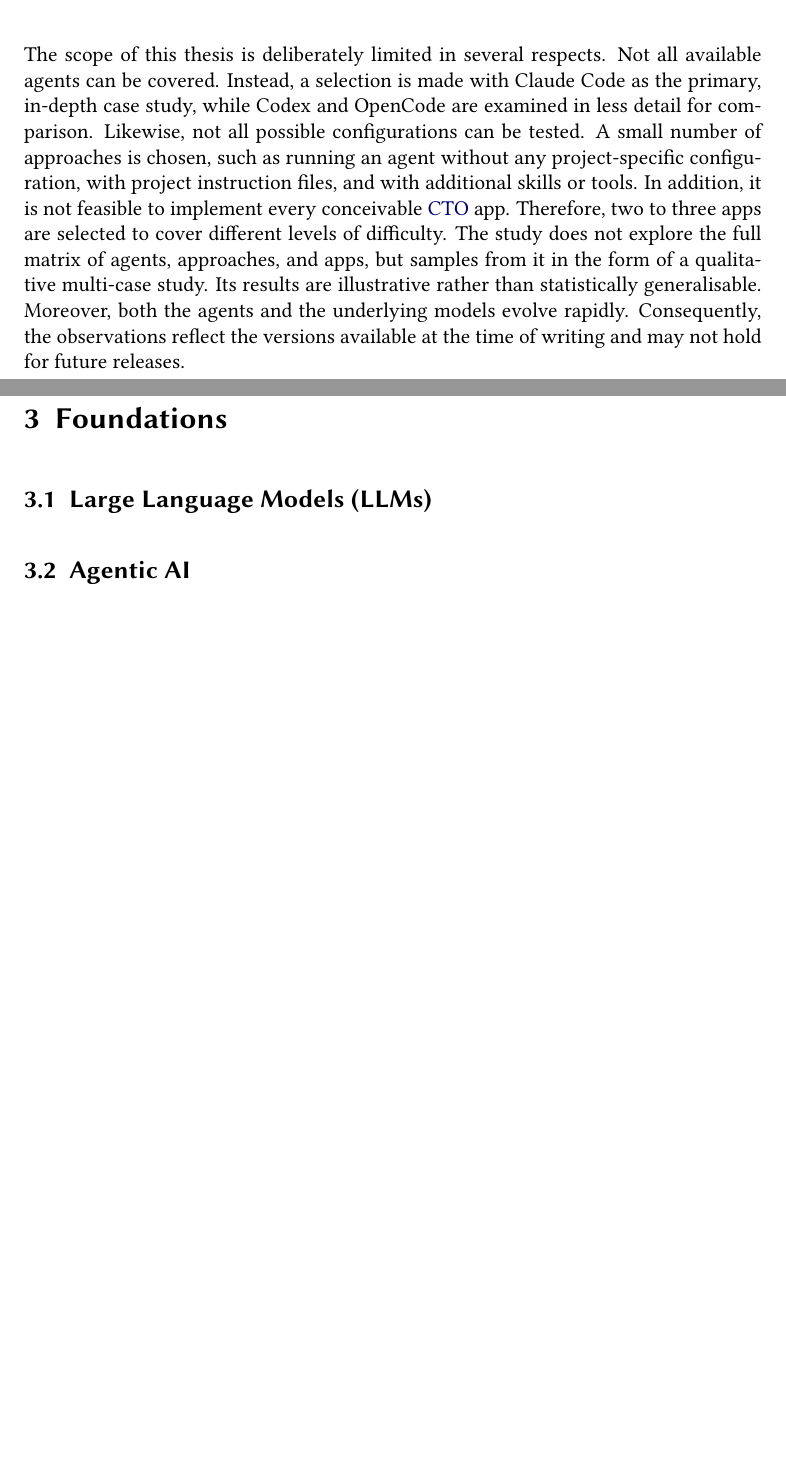
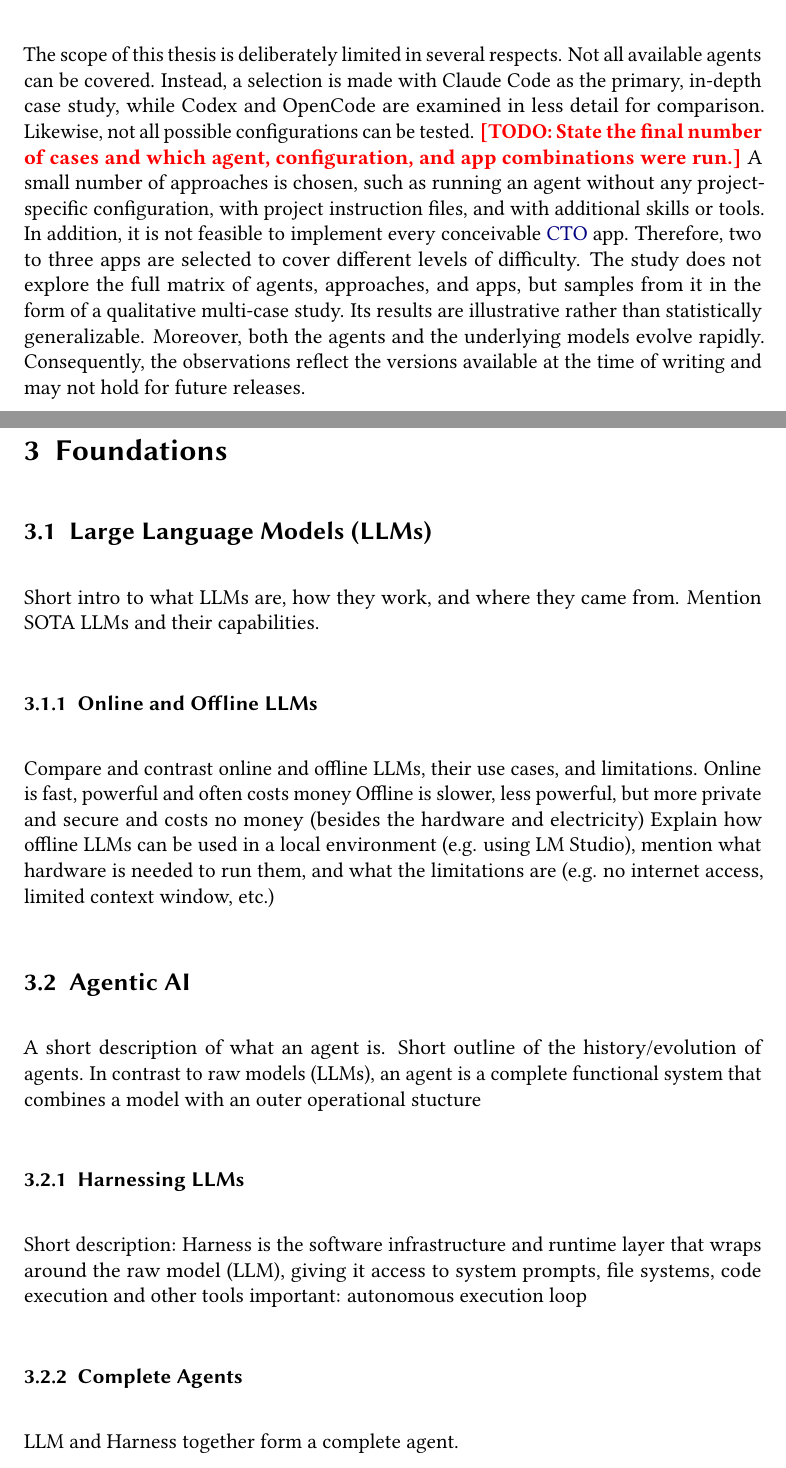
Before and after one commit to culso/masterthesis, a LaTeX document (main.tex, which reads 01introduction.tex, 03foundations.tex): two parts of pages 7 and 10 of 17 before the commit and two parts of pages 7 and 10 of 18 after it, joined at a grey line, cut so that both start at the same text, the shorter picture padded with empty space. Compiled offline with pdfLaTeX.

Commit message:
Add microtype package Fix spelling errors Add mockup to foundations

```diff
--- a/01introduction.tex
+++ b/01introduction.tex
@@ -53,7 +53,7 @@
 % Not all approaches can be investigated, but a selection of them (e.g., with/without tools, with/without skills, etc.)
 % Not all apps can be implemented, but a selection of them (e.g., 2-3 apps)
 
-The scope of this thesis is deliberately limited in several respects. Not all available agents can be covered. Instead, a selection is made with Claude Code as the primary, in-depth case study, while Codex and OpenCode are examined in less detail for comparison. Likewise, not all possible configurations can be tested. A small number of approaches is chosen, such as running an agent without any project-specific configuration, with project instruction files, and with additional skills or tools. In addition, it is not feasible to implement every conceivable \ac{CTO} app. Therefore, two to three apps are selected to cover different levels of difficulty. The study does not explore the full matrix of agents, approaches, and apps, but samples from it in the form of a qualitative multi-case study. Its results are illustrative rather than statistically generalisable. Moreover, both the agents and the underlying models evolve rapidly. Consequently, the observations reflect the versions available at the time of writing and may not hold for future releases.
+The scope of this thesis is deliberately limited in several respects. Not all available agents can be covered. Instead, a selection is made with Claude Code as the primary, in-depth case study, while Codex and OpenCode are examined in less detail for comparison. Likewise, not all possible configurations can be tested. \todo{State the final number of cases and which agent, configuration, and app combinations were run.} A small number of approaches is chosen, such as running an agent without any project-specific configuration, with project instruction files, and with additional skills or tools. In addition, it is not feasible to implement every conceivable \ac{CTO} app. Therefore, two to three apps are selected to cover different levels of difficulty. The study does not explore the full matrix of agents, approaches, and apps, but samples from it in the form of a qualitative multi-case study. Its results are illustrative rather than statistically generalizable. Moreover, both the agents and the underlying models evolve rapidly. Consequently, the observations reflect the versions available at the time of writing and may not hold for future releases.
 
 \begin{table}
 \centering
--- a/03foundations.tex
+++ b/03foundations.tex
@@ -4,6 +4,22 @@
 %%%
 \section{Foundations} % TODO: Refine subsection titles and make notes for content
 \label{sec:foundations}
+
 \subsection{Large Language Models (LLMs)}
+Short intro to what LLMs are, how they work, and where they came from. Mention SOTA LLMs and their capabilities.
+\subsubsection{Online and Offline LLMs}
+Compare and contrast online and offline LLMs, their use cases, and limitations.
+Online is fast, powerful and often costs money
+Offline is slower, less powerful, but more private and secure and costs no money (besides the hardware and electricity)
+Explain how offline LLMs can be used in a local environment (e.g. using LM Studio), mention what hardware is needed to run them, and what the limitations are (e.g. no internet access, limited context window, etc.)
+
 \subsection{Agentic AI}
+A short description of what an agent is. Short outline of the history/evolution of agents.
+In contrast to raw models (LLMs), an agent is a complete functional system that combines a model with an outer operational stucture
+\subsubsection{Harnessing LLMs}
+Short description: Harness is the software infrastructure and runtime layer that wraps around the raw model (LLM), giving it access to system prompts, file systems, code execution and other tools
+important: autonomous execution loop
+\subsubsection{Complete Agents}
+LLM and Harness together form a complete agent.
+
 \subsection{Skills and Tooling}
--- a/main.tex
+++ b/main.tex
@@ -25,6 +25,7 @@
 \usepackage[T1]{fontenc}			% Output encoding
 \usepackage{libertinus}				% Load Libertinus fonts
 %\usepackage{lmodern}               % Alternative Font
+\usepackage{microtype}              % Better typography
 \usepackage{booktabs}
 \usepackage[printonlyused]{acronym}		% Abkürzungsverzeichnis
 
```
Also changed, not shown: main.pdf, 01introduction.tex (12 more changed lines), 03foundations.tex (3 more changed lines), 3 other files.
